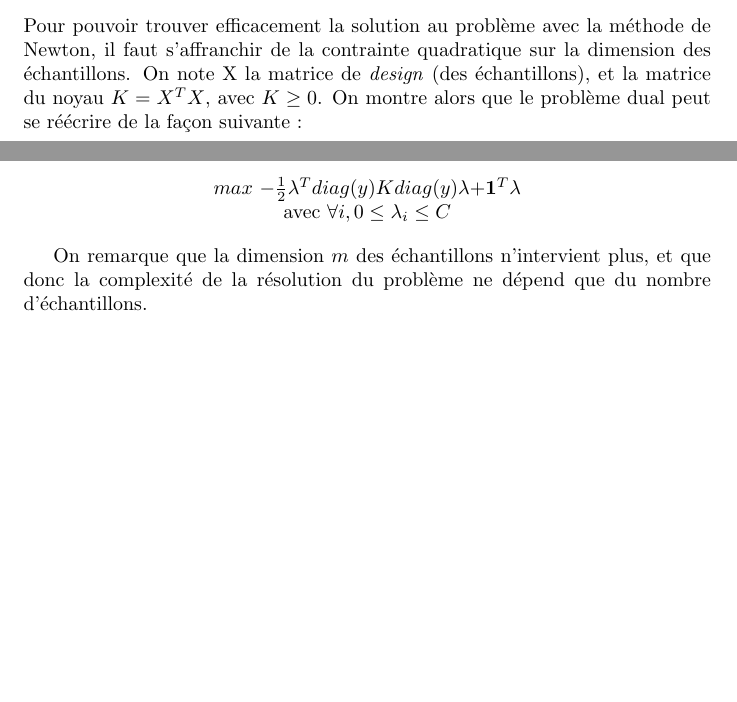
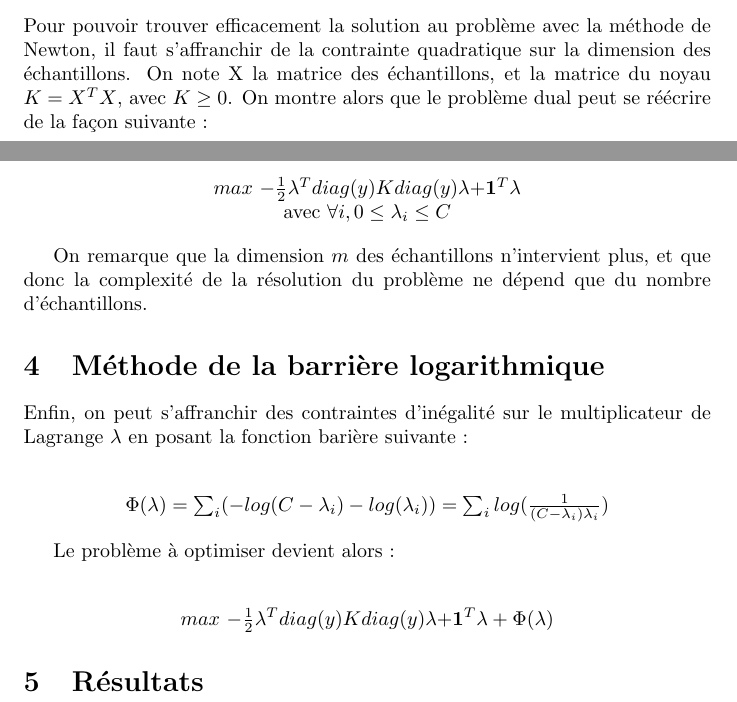
Before and after one commit to clreda/projectSVM, a LaTeX document (rapport/projet_opt_Kamtue_Reda.tex): two parts of pages 3 and 4 of 4, joined at a grey line, cut so that both start at the same text, the shorter picture padded with empty space. Compiled offline with pdfLaTeX.

Commit message:
debugging and docs

```diff
--- a/projet_opt_Kamtue_Reda.tex
+++ b/rapport/projet_opt_Kamtue_Reda.tex
@@ -122,7 +122,7 @@ On obtient la solution optimale du primal $(\omega^*, z^*)$ à partir de celle d
 
 \section{Utilisation de l'astuce du noyau (\emph{kernel trick})}
 
-Pour pouvoir trouver efficacement la solution au problème avec la méthode de Newton, il faut s'affranchir de la contrainte quadratique sur la dimension des échantillons. On note X la matrice de \emph{design} (des échantillons), et la matrice du noyau $K = X^TX$, avec $K \geq 0$. On montre alors que le problème dual peut se réécrire de la façon suivante :\\
+Pour pouvoir trouver efficacement la solution au problème avec la méthode de Newton, il faut s'affranchir de la contrainte quadratique sur la dimension des échantillons. On note X la matrice des échantillons, et la matrice du noyau $K = X^TX$, avec $K \geq 0$. On montre alors que le problème dual peut se réécrire de la façon suivante :\\
 
                  \begin{center}
                  $max$ $-\frac{1}{2}\lambda^Tdiag(y)Kdiag(y)\lambda+$\textbf{1}$^T\lambda$\\
@@ -131,4 +131,20 @@ Pour pouvoir trouver efficacement la solution au problème avec la méthode de N
 
 On remarque que la dimension $m$ des échantillons n'intervient plus, et que donc la complexité de la résolution du problème ne dépend que du nombre d'échantillons.
 
+\section{Méthode de la barrière logarithmique}
+
+Enfin, on peut s'affranchir des contraintes d'inégalité sur le multiplicateur de Lagrange $\lambda$ en posant la fonction barière suivante :\\
+
+          \begin{center}
+          $\Phi(\lambda) = \sum_i (- log(C - \lambda_i) - log(\lambda_i)) = \sum_i log(\frac{1}{(C - \lambda_i)\lambda_i})$
+          \end{center}
+
+Le problème à optimiser devient alors :\\
+
+          \begin{center}
+          $max$ $-\frac{1}{2}\lambda^Tdiag(y)Kdiag(y)\lambda+$\textbf{1}$^T\lambda + \Phi(\lambda)$\\
+          \end{center}
+
+\section{Résultats}
+
 \end{document}
```
Also changed, not shown: projet_opt_Kamtue_Reda.pdf (deleted), rapport/images/voronoi.png (renamed from images/voronoi.png), rapport/projet_opt_Kamtue_Reda.pdf (added), 13 other files.
